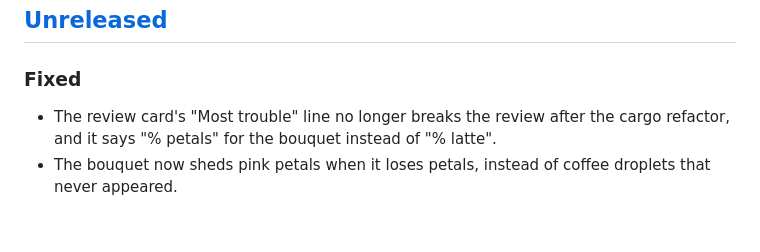
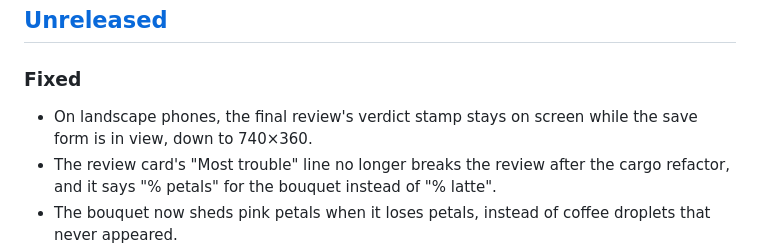
Before and after one commit to madhukoseke/hillarious, a Markdown page: CHANGELOG.md, the part around the change. GitHub-like rendering; blank space fills up the shorter version.

Commit message:
Note the landscape stamp fix in the changelog

```diff
--- a/CHANGELOG.md
+++ b/CHANGELOG.md
@@ -6,6 +6,7 @@ The format follows [Keep a Changelog](https://keepachangelog.com/en/1.1.0/), and
 ## [Unreleased]
 
 ### Fixed
+- On landscape phones, the final review's verdict stamp stays on screen while the save form is in view, down to 740×360.
 - The review card's "Most trouble" line no longer breaks the review after the cargo refactor, and it says "% petals" for the bouquet instead of "% latte".
 - The bouquet now sheds pink petals when it loses petals, instead of coffee droplets that never appeared.
 - After a cake or bouquet crash, the rack and basket are empty while the cargo flies, instead of showing a coffee cup.
```
